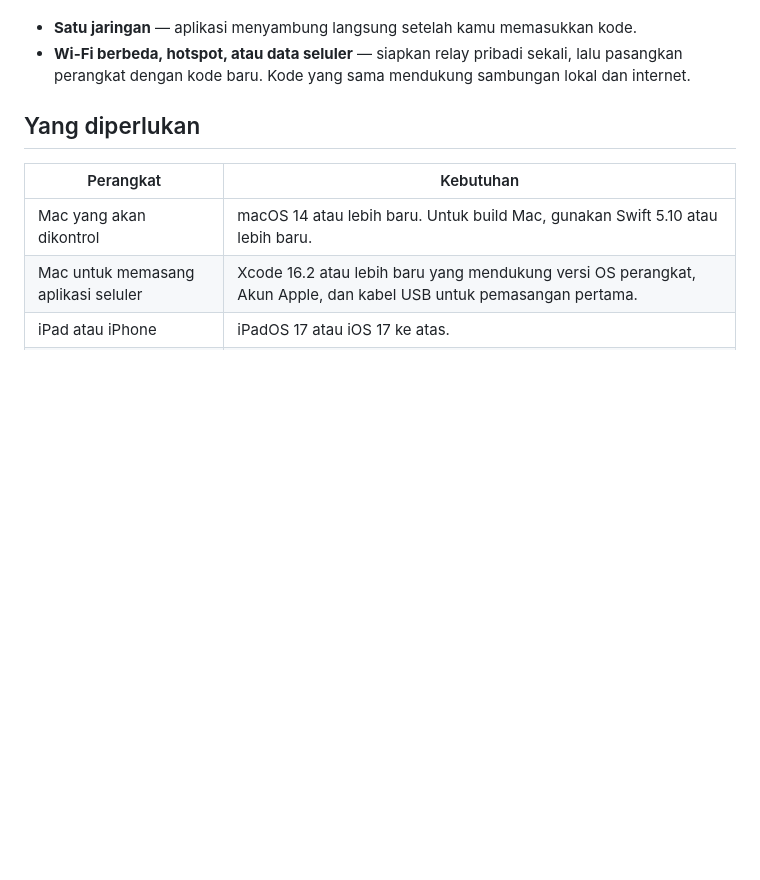
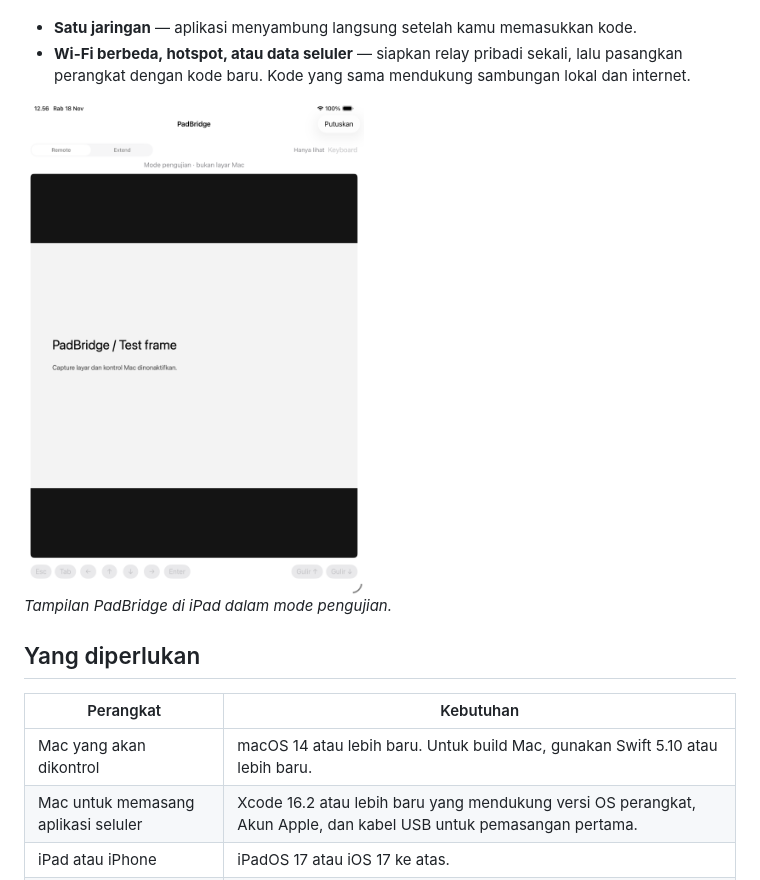
Before and after one commit to anandaraflialfarizi/DeskShift, a Markdown page: README.md, the part around one of its changes. Drawn GitHub-style; pictures changed too: docs/ipad-test.png (added); blank space fills up the shorter version.

Commit message:
Add PadBridge app icon and iPad preview

```diff
--- a/README.md
+++ b/README.md
@@ -4,6 +6,10 @@ Tampilkan dan kontrol Mac dari iPad atau iPhone. Gunakan **Remote** untuk layar
 
 - **Satu jaringan** — aplikasi menyambung langsung setelah kamu memasukkan kode.
 - **Wi-Fi berbeda, hotspot, atau data seluler** — siapkan relay pribadi sekali, lalu pasangkan perangkat dengan kode baru. Kode yang sama mendukung sambungan lokal dan internet.
+
+<img src="docs/ipad-test.png" alt="PadBridge di iPad dalam mode pengujian" width="340">
+
+*Tampilan PadBridge di iPad dalam mode pengujian.*
 
 ## Yang diperlukan
 
```
Also changed, not shown: other parts of README.md (+2 -0 lines), 5 other files.
